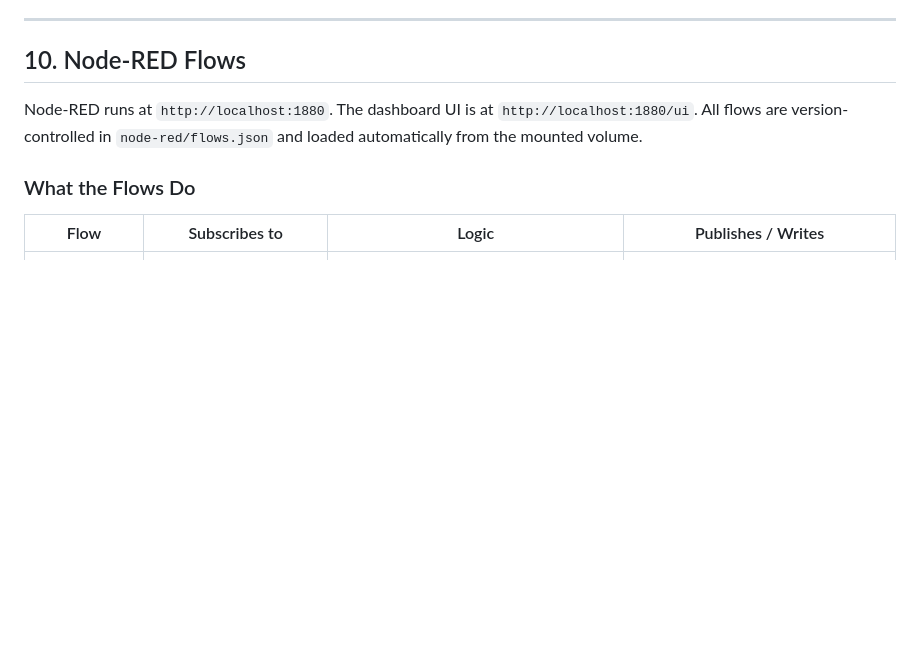
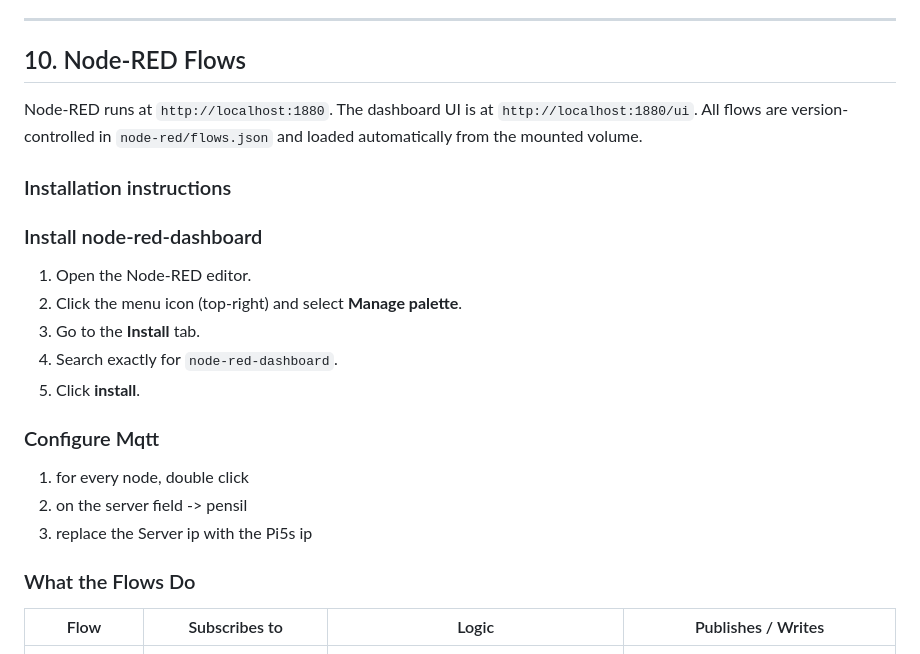
Before and after one commit to manosmax/Smart-Waste-Bin, a Markdown page: README.md, the part around the change. Drawn GitHub-style; blank space fills up the shorter version.

Commit message:
fixed red-node documentatio and replicability

```diff
--- a/README.md
+++ b/README.md
@@ -455,6 +455,19 @@ Here is the corrected **Section 10** for your README, matching your actual Node-
 
 Node-RED runs at `http://localhost:1880`. The dashboard UI is at `http://localhost:1880/ui`.
 All flows are version-controlled in `node-red/flows.json` and loaded automatically from the mounted volume.
+
+### Installation instructions
+### Install node-red-dashboard
+1. Open the Node-RED editor.
+2. Click the menu icon (top-right) and select **Manage palette**.
+3. Go to the **Install** tab.
+4. Search exactly for `node-red-dashboard`.
+5. Click **install**.
+
+### Configure Mqtt
+1. for every node, double click
+2. on the server field -> pensil
+3. replace the Server ip with the Pi5s ip
 
 ### What the Flows Do
 
```
